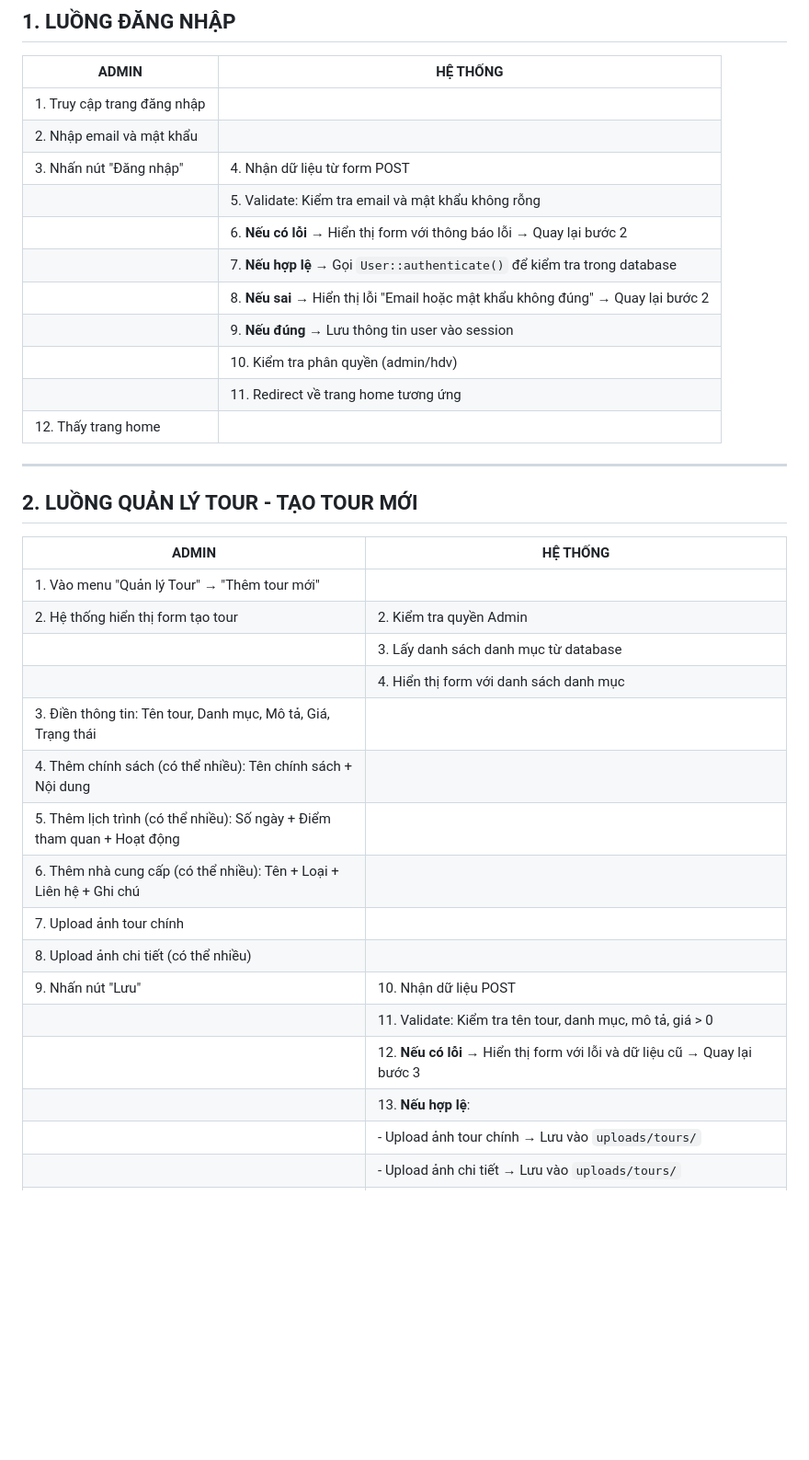
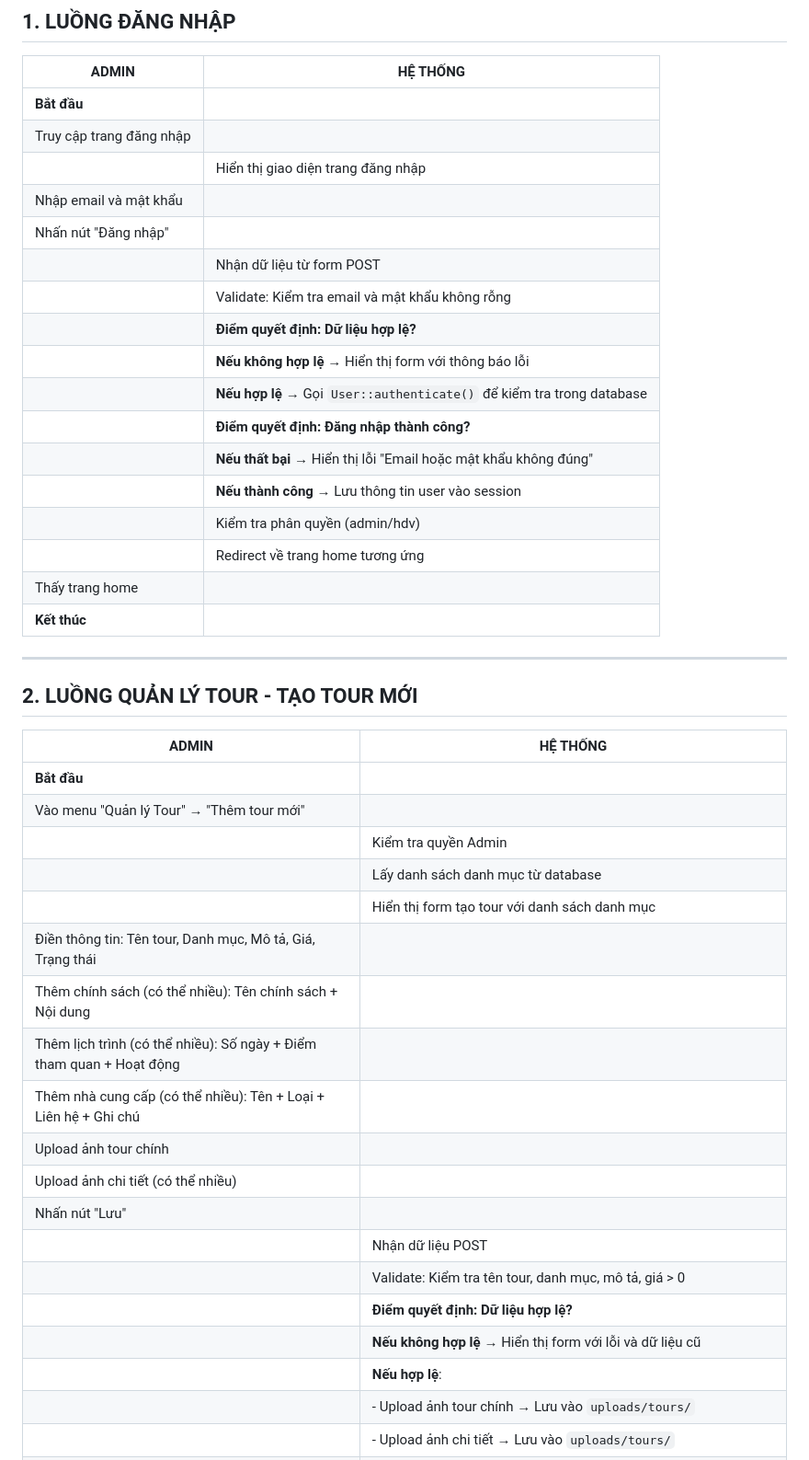
Before and after one commit to manhanh3011/Git_Demo, a Markdown page: LUONG_HOAT_DONG.md, the part around one of its changes. Shown at 92% size. Drawn GitHub-style; blank space fills up the shorter version.

```diff
--- a/LUONG_HOAT_DONG.md
+++ b/LUONG_HOAT_DONG.md
@@ -7,17 +7,23 @@
 
 | **ADMIN** | **HỆ THỐNG** |
 |-----------|--------------|
-| 1. Truy cập trang đăng nhập | |
-| 2. Nhập email và mật khẩu | |
-| 3. Nhấn nút "Đăng nhập" | 4. Nhận dữ liệu từ form POST |
-| | 5. Validate: Kiểm tra email và mật khẩu không rỗng |
-| | 6. **Nếu có lỗi** → Hiển thị form với thông báo lỗi → Quay lại bước 2 |
-| | 7. **Nếu hợp lệ** → Gọi `User::authenticate()` để kiểm tra trong database |
-| | 8. **Nếu sai** → Hiển thị lỗi "Email hoặc mật khẩu không đúng" → Quay lại bước 2 |
-| | 9. **Nếu đúng** → Lưu thông tin user vào session |
-| | 10. Kiểm tra phân quyền (admin/hdv) |
-| | 11. Redirect về trang home tương ứng |
-| 12. Thấy trang home | |
+| **Bắt đầu** | |
+| Truy cập trang đăng nhập | |
+| | Hiển thị giao diện trang đăng nhập |
+| Nhập email và mật khẩu | |
+| Nhấn nút "Đăng nhập" | |
+| | Nhận dữ liệu từ form POST |
+| | Validate: Kiểm tra email và mật khẩu không rỗng |
+| | **Điểm quyết định: Dữ liệu hợp lệ?** |
+| | **Nếu không hợp lệ** → Hiển thị form với thông báo lỗi |
+| | **Nếu hợp lệ** → Gọi `User::authenticate()` để kiểm tra trong database |
+| | **Điểm quyết định: Đăng nhập thành công?** |
+| | **Nếu thất bại** → Hiển thị lỗi "Email hoặc mật khẩu không đúng" |
+| | **Nếu thành công** → Lưu thông tin user vào session |
+| | Kiểm tra phân quyền (admin/hdv) |
+| | Redirect về trang home tương ứng |
+| Thấy trang home | |
+| **Kết thúc** | |
 
 ---
 
@@ -25,20 +31,23 @@
 
 | **ADMIN** | **HỆ THỐNG** |
 |-----------|--------------|
-| 1. Vào menu "Quản lý Tour" → "Thêm tour mới" | |
-| 2. Hệ thống hiển thị form tạo tour | 2. Kiểm tra quyền Admin |
-| | 3. Lấy danh sách danh mục từ database |
-| | 4. Hiển thị form với danh sách danh mục |
-| 3. Điền thông tin: Tên tour, Danh mục, Mô tả, Giá, Trạng thái | |
-| 4. Thêm chính sách (có thể nhiều): Tên chính sách + Nội dung | |
-| 5. Thêm lịch trình (có thể nhiều): Số ngày + Điểm tham quan + Hoạt động | |
-| 6. Thêm nhà cung cấp (có thể nhiều): Tên + Loại + Liên hệ + Ghi chú | |
-| 7. Upload ảnh tour chính | |
-| 8. Upload ảnh chi tiết (có thể nhiều) | |
-| 9. Nhấn nút "Lưu" | 10. Nhận dữ liệu POST |
-| | 11. Validate: Kiểm tra tên tour, danh mục, mô tả, giá > 0 |
-| | 12. **Nếu có lỗi** → Hiển thị form với lỗi và dữ liệu cũ → Quay lại bước 3 |
-| | 13. **Nếu hợp lệ**: |
+| **Bắt đầu** | |
+| Vào menu "Quản lý Tour" → "Thêm tour mới" | |
+| | Kiểm tra quyền Admin |
+| | Lấy danh sách danh mục từ database |
+| | Hiển thị form tạo tour với danh sách danh mục |
+| Điền thông tin: Tên tour, Danh mục, Mô tả, Giá, Trạng thái | |
+| Thêm chính sách (có thể nhiều): Tên chính sách + Nội dung | |
+| Thêm lịch trình (có thể nhiều): Số ngày + Điểm tham quan + Hoạt động | |
+| Thêm nhà cung cấp (có thể nhiều): Tên + Loại + Liên hệ + Ghi chú | |
+| Upload ảnh tour chính | |
+| Upload ảnh chi tiết (có thể nhiều) | |
+| Nhấn nút "Lưu" | |
+| | Nhận dữ liệu POST |
+| | Validate: Kiểm tra tên tour, danh mục, mô tả, giá > 0 |
+| | **Điểm quyết định: Dữ liệu hợp lệ?** |
+| | **Nếu không hợp lệ** → Hiển thị form với lỗi và dữ liệu cũ |
+| | **Nếu hợp lệ**: |
 | | - Upload ảnh tour chính → Lưu vào `uploads/tours/` |
 | | - Upload ảnh chi tiết → Lưu vào `uploads/tours/` |
 | | - Tạo record mới trong bảng `tour` |
```
Also changed, not shown: other parts of LUONG_HOAT_DONG.md (+257 -173 lines).
